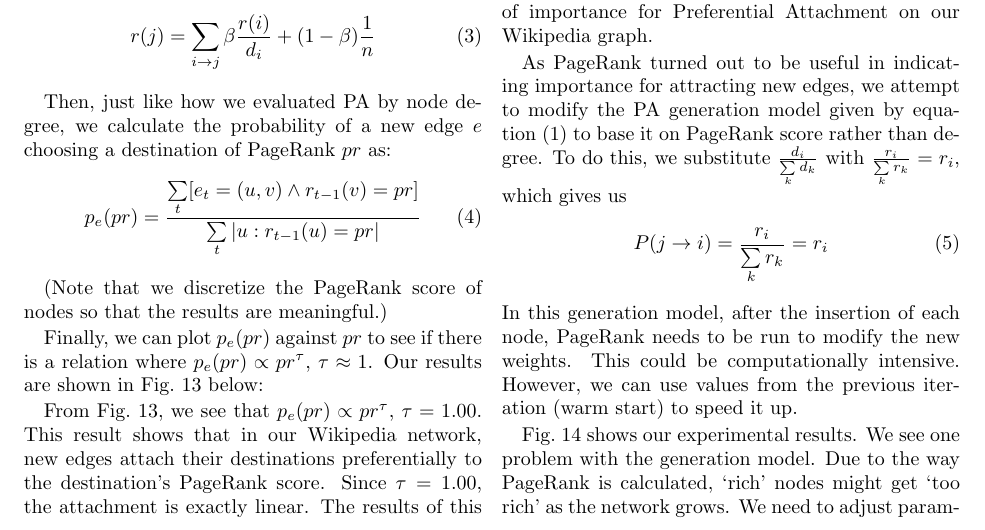
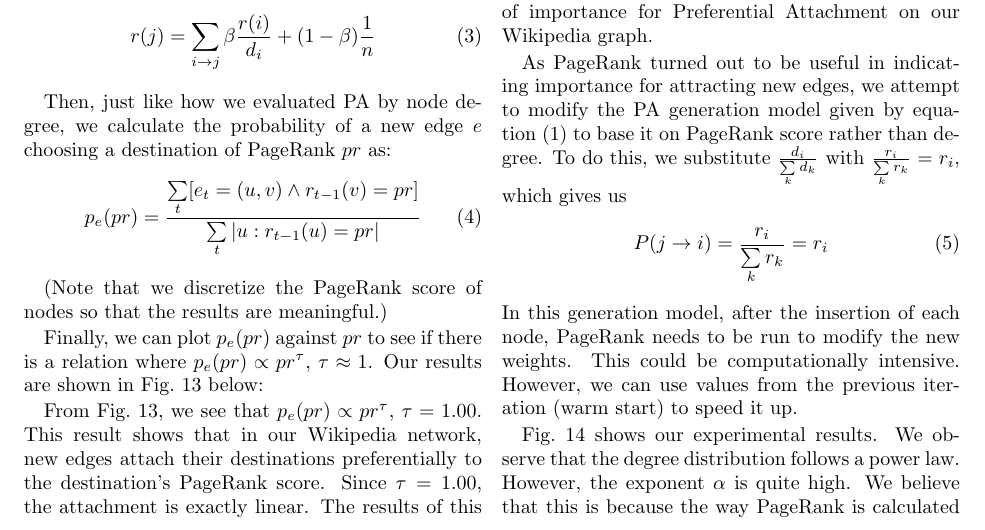
Before and after one commit to qipeng/cs224wproject, a LaTeX document (final/final.tex): part of page 7 of 8, cut so that both start at the same text. Compiled offline with pdfLaTeX.

Commit message:
edit final paragraphs

```diff
--- a/final/final.tex
+++ b/final/final.tex
@@ -265,7 +265,7 @@ In this generation model, after the insertion of each node, PageRank needs to be
 \caption{Degree distribution of PA PageRank} \label{fig:pa_pr_deg_dist}
 \end{figure}
 
-Fig.~\ref{fig:pa_pr_deg_dist} shows our experimental results. We see one problem with the generation model. Due to the way PageRank is calculated, `rich' nodes might get `too rich' as the network grows. We need to adjust parameters so that we introduce a higher probability of a new node creating random edges, and a lower probability of new edges following probability by PageRank score.
+Fig.~\ref{fig:pa_pr_deg_dist} shows our experimental results. We observe that the degree distribution follows a power law. However, the exponent $\alpha$ is quite high. We believe that this is because the way PageRank is calculated makes it possible for `rich' nodes to get `too rich' as the network grows. As an improvement, we can adjust parameters so that we introduce a higher probability of a new node creating random edges, and a lower probability of new edges following probability by PageRank score.
 
 \section{Conclusion}
 In our project, we studied the static and dynamic properties of the Wikipedia network. For static analysis, we took snapshots of the network at different timepoints in Wikipedia's history, and analyzed properties such as size, diameter, connected component sizes and degree distributions. Our findings show that Wikipedia is a scale free network with properties similar to the social networks studied in other research papers. From our results, we conclude that a knowledge network such as Wikipedia shares many properties with social networks.
```
Also changed, not shown: final/final.tex (2 more changed lines).
